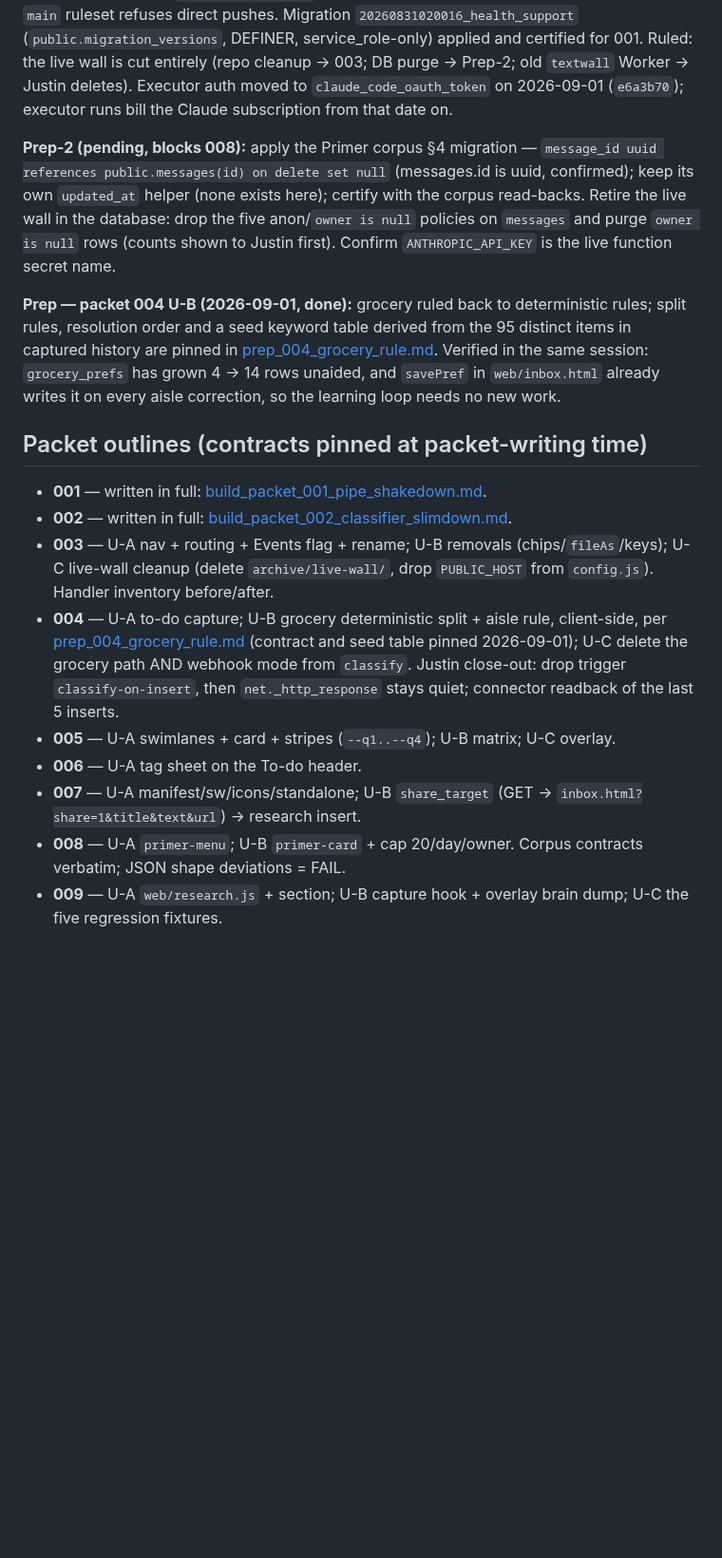
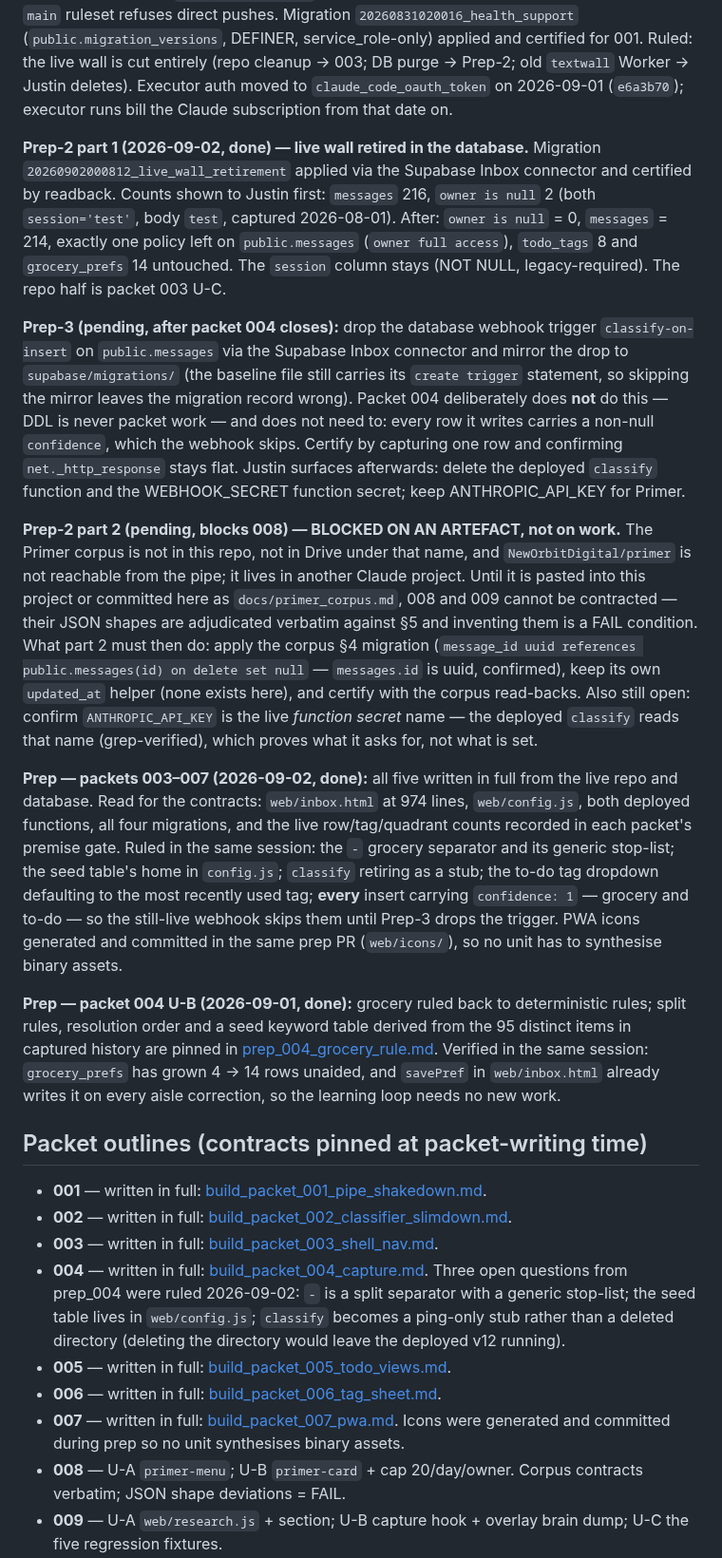
Before and after one commit to New-Orbit-Digital/inbox, a Markdown page: docs/packets/INDEX.md, the part around one of its changes. Shown at 95% size. Rendered like a GitHub page; blank space fills up the shorter version.

Commit message:
Prep 2026-09-02: packets 003-007 written; live wall retired in the database (part 3)

```diff
--- a/docs/packets/INDEX.md
+++ b/docs/packets/INDEX.md
@@ -50,7 +50,13 @@ here in the same close-out PR.
 
 **Prep-1b (2026-08-31, done) — pipe proven end to end:** executor smoke (issue #2) PASS on `anthropic_api_key`; `deploy-worker` live at `https://inbox.justin-dec.workers.dev` (agency Cloudflare account, subdomain `justin-dec`); `deploy-supabase` redeployed `classify` as v11 from the runner with `verify_jwt = false` intact; Justin signed in and captured at the new URL; `main` ruleset refuses direct pushes. Migration `20260831020016_health_support` (`public.migration_versions`, DEFINER, service_role-only) applied and certified for 001. Ruled: the live wall is cut entirely (repo cleanup → 003; DB purge → Prep-2; old `textwall` Worker → Justin deletes). Executor auth moved to `claude_code_oauth_token` on 2026-09-01 (`e6a3b70`); executor runs bill the Claude subscription from that date on.
 
-**Prep-2 (pending, blocks 008):** apply the Primer corpus §4 migration — `message_id uuid references public.messages(id) on delete set null` (messages.id is uuid, confirmed); keep its own `updated_at` helper (none exists here); certify with the corpus read-backs. Retire the live wall in the database: drop the five anon/`owner is null` policies on `messages` and purge `owner is null` rows (counts shown to Justin first). Confirm `ANTHROPIC_API_KEY` is the live function secret name.
+**Prep-2 part 1 (2026-09-02, done) — live wall retired in the database.** Migration `20260902000812_live_wall_retirement` applied via the Supabase Inbox connector and certified by readback. Counts shown to Justin first: `messages` 216, `owner is null` 2 (both `session='test'`, body `test`, captured 2026-08-01). After: `owner is null` = 0, `messages` = 214, exactly one policy left on `public.messages` (`owner full access`), `todo_tags` 8 and `grocery_prefs` 14 untouched. The `session` column stays (NOT NULL, legacy-required). The repo half is packet 003 U-C.
+
+**Prep-3 (pending, after packet 004 closes):** drop the database webhook trigger `classify-on-insert` on `public.messages` via the Supabase Inbox connector and mirror the drop to `supabase/migrations/` (the baseline file still carries its `create trigger` statement, so skipping the mirror leaves the migration record wrong). Packet 004 deliberately does **not** do this — DDL is never packet work — and does not need to: every row it writes carries a non-null `confidence`, which the webhook skips. Certify by capturing one row and confirming `net._http_response` stays flat. Justin surfaces afterwards: delete the deployed `classify` function and the WEBHOOK_SECRET function secret; keep ANTHROPIC_API_KEY for Primer.
+
+**Prep-2 part 2 (pending, blocks 008) — BLOCKED ON AN ARTEFACT, not on work.** The Primer corpus is not in this repo, not in Drive under that name, and `NewOrbitDigital/primer` is not reachable from the pipe; it lives in another Claude project. Until it is pasted into this project or committed here as `docs/primer_corpus.md`, 008 and 009 cannot be contracted — their JSON shapes are adjudicated verbatim against §5 and inventing them is a FAIL condition. What part 2 must then do: apply the corpus §4 migration (`message_id uuid references public.messages(id) on delete set null` — `messages.id` is uuid, confirmed), keep its own `updated_at` helper (none exists here), and certify with the corpus read-backs. Also still open: confirm `ANTHROPIC_API_KEY` is the live *function secret* name — the deployed `classify` reads that name (grep-verified), which proves what it asks for, not what is set.
+
+**Prep — packets 003–007 (2026-09-02, done):** all five written in full from the live repo and database. Read for the contracts: `web/inbox.html` at 974 lines, `web/config.js`, both deployed functions, all four migrations, and the live row/tag/quadrant counts recorded in each packet's premise gate. Ruled in the same session: the ` - ` grocery separator and its generic stop-list; the seed table's home in `config.js`; `classify` retiring as a stub; the to-do tag dropdown defaulting to the most recently used tag; **every** insert carrying `confidence: 1` — grocery and to-do — so the still-live webhook skips them until Prep-3 drops the trigger. PWA icons generated and committed in the same prep PR (`web/icons/`), so no unit has to synthesise binary assets.
 
 **Prep — packet 004 U-B (2026-09-01, done):** grocery ruled back to deterministic rules; split rules, resolution order and a seed keyword table derived from the 95 distinct items in captured history are pinned in [prep_004_grocery_rule.md](prep_004_grocery_rule.md). Verified in the same session: `grocery_prefs` has grown 4 → 14 rows unaided, and `savePref` in `web/inbox.html` already writes it on every aisle correction, so the learning loop needs no new work.
 
@@ -58,11 +64,11 @@ here in the same close-out PR.
 
 - **001** — written in full: [build_packet_001_pipe_shakedown.md](build_packet_001_pipe_shakedown.md).
 - **002** — written in full: [build_packet_002_classifier_slimdown.md](build_packet_002_classifier_slimdown.md).
-- **003** — U-A nav + routing + Events flag + rename; U-B removals (chips/`fileAs`/keys); U-C live-wall cleanup (delete `archive/live-wall/`, drop `PUBLIC_HOST` from `config.js`). Handler inventory before/after.
-- **004** — U-A to-do capture; U-B grocery deterministic split + aisle rule, client-side, per [prep_004_grocery_rule.md](prep_004_grocery_rule.md) (contract and seed table pinned 2026-09-01); U-C delete the grocery path AND webhook mode from `classify`. Justin close-out: drop trigger `classify-on-insert`, then `net._http_response` stays quiet; connector readback of the last 5 inserts.
-- **005** — U-A swimlanes + card + stripes (`--q1..--q4`); U-B matrix; U-C overlay.
-- **006** — U-A tag sheet on the To-do header.
-- **007** — U-A manifest/sw/icons/standalone; U-B `share_target` (GET → `inbox.html?share=1&title&text&url`) → research insert.
+- **003** — written in full: [build_packet_003_shell_nav.md](build_packet_003_shell_nav.md).
+- **004** — written in full: [build_packet_004_capture.md](build_packet_004_capture.md). Three open questions from prep_004 were ruled 2026-09-02: ` - ` is a split separator with a generic stop-list; the seed table lives in `web/config.js`; `classify` becomes a ping-only stub rather than a deleted directory (deleting the directory would leave the deployed v12 running).
+- **005** — written in full: [build_packet_005_todo_views.md](build_packet_005_todo_views.md).
+- **006** — written in full: [build_packet_006_tag_sheet.md](build_packet_006_tag_sheet.md).
+- **007** — written in full: [build_packet_007_pwa.md](build_packet_007_pwa.md). Icons were generated and committed during prep so no unit synthesises binary assets.
 - **008** — U-A `primer-menu`; U-B `primer-card` + cap 20/day/owner. Corpus contracts verbatim; JSON shape deviations = FAIL.
 - **009** — U-A `web/research.js` + section; U-B capture hook + overlay brain dump; U-C the five regression fixtures.
 
```
Also changed, not shown: other parts of docs/packets/INDEX.md (+8 -8 lines).
